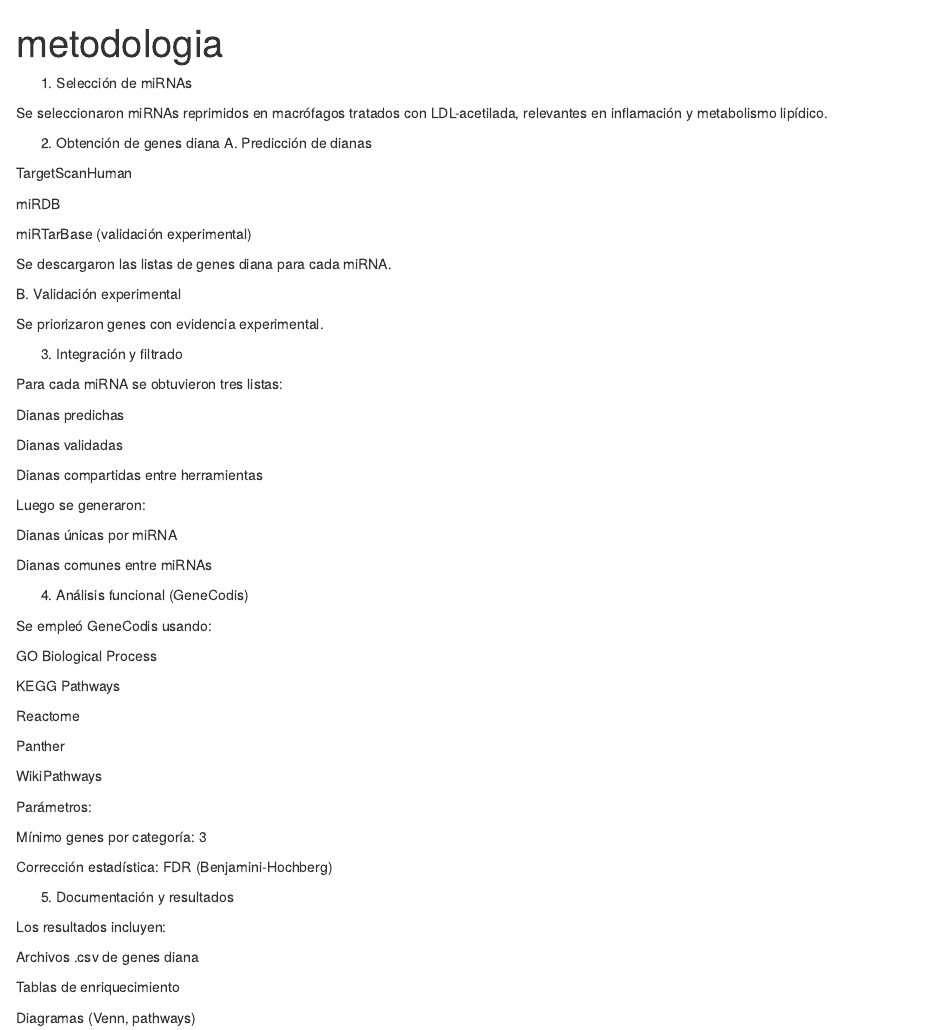
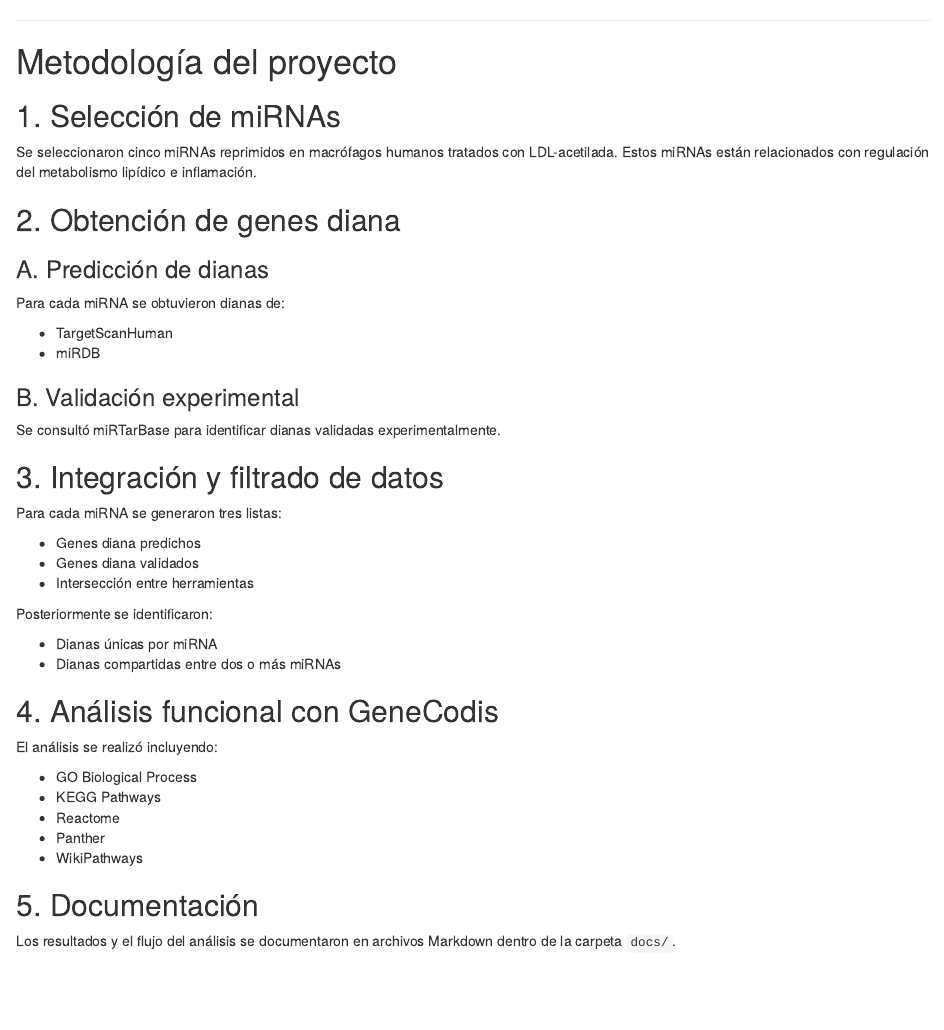
Before and after one commit to diegoamontillaluna/Genes-diana-de-miRNAs-reprimidos-en-macrofagos-cargados-con-LDL-acetiladas, an R Markdown document (metodologia.Rmd): the page in a window 1100 px wide, from its top. Rendered offline with R 4.5, knitr and Pandoc, with nearby package versions.

Commit message:
Update metodologia.Rmd

```diff
--- a/metodologia.Rmd
+++ b/metodologia.Rmd
@@ -1,69 +1,42 @@
+
 ---
-title: "metodologia"
-output: html_document
----
+# Metodología del proyecto
 
-1. Selección de miRNAs
+## 1. Selección de miRNAs
+Se seleccionaron cinco miRNAs reprimidos en macrófagos humanos tratados con LDL-acetilada. Estos miRNAs están relacionados con regulación del metabolismo lipídico e inflamación.
 
-Se seleccionaron miRNAs reprimidos en macrófagos tratados con LDL-acetilada, relevantes en inflamación y metabolismo lipídico.
+## 2. Obtención de genes diana
 
-2. Obtención de genes diana
-A. Predicción de dianas
+### A. Predicción de dianas
+Para cada miRNA se obtuvieron dianas de:
 
-TargetScanHuman
+- TargetScanHuman
+- miRDB
 
-miRDB
+### B. Validación experimental
+Se consultó miRTarBase para identificar dianas validadas experimentalmente.
 
-miRTarBase (validación experimental)
+## 3. Integración y filtrado de datos
+Para cada miRNA se generaron tres listas:
 
-Se descargaron las listas de genes diana para cada miRNA.
+- Genes diana predichos
+- Genes diana validados
+- Intersección entre herramientas
 
-B. Validación experimental
+Posteriormente se identificaron:
 
-Se priorizaron genes con evidencia experimental.
+- Dianas únicas por miRNA
+- Dianas compartidas entre dos o más miRNAs
 
-3. Integración y filtrado
+## 4. Análisis funcional con GeneCodis
+El análisis se realizó incluyendo:
 
-Para cada miRNA se obtuvieron tres listas:
+- GO Biological Process
+- KEGG Pathways
+- Reactome
+- Panther
+- WikiPathways
 
-Dianas predichas
 
-Dianas validadas
-
-Dianas compartidas entre herramientas
-
-Luego se generaron:
-
-Dianas únicas por miRNA
-
-Dianas comunes entre miRNAs
-
-4. Análisis funcional (GeneCodis)
-
-Se empleó GeneCodis usando:
-
-GO Biological Process
-
-KEGG Pathways
-
-Reactome
-
-Panther
-
-WikiPathways
-
-Parámetros:
-
-Mínimo genes por categoría: 3
-
-Corrección estadística: FDR (Benjamini-Hochberg)
-
-5. Documentación y resultados
-
-Los resultados incluyen:
-
-Archivos .csv de genes diana
-
-Tablas de enriquecimiento
-
-Diagramas (Venn, pathways)
+## 5. Documentación
+Los resultados y el flujo del análisis se documentaron en archivos Markdown dentro de la carpeta `docs/`.
```
